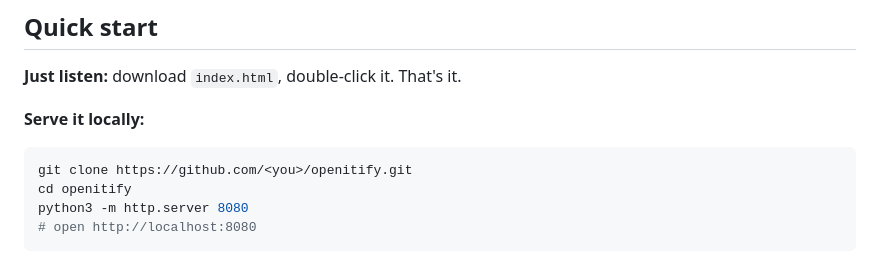
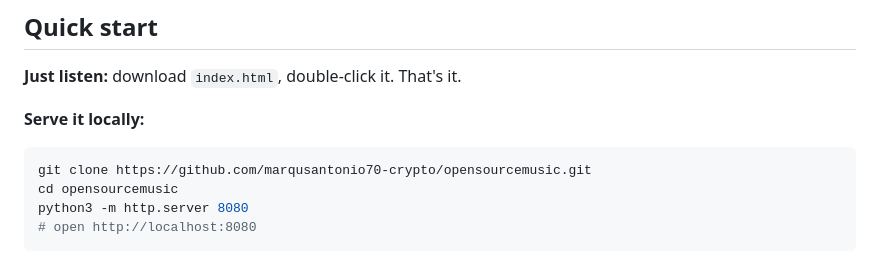
Before and after one commit to marqusantonio70-crypto/opensourcemusic, a Markdown page: README.md, the part around the change. Rendered like a GitHub page.

````diff
--- a/README.md
+++ b/README.md
@@ -47,8 +47,8 @@ It is a real player, not a mockup: seek, volume, speed, shuffle, repeat, likes,
 
 **Serve it locally:**
 ```bash
-git clone https://github.com/<you>/openitify.git
-cd openitify
+git clone https://github.com/marqusantonio70-crypto/opensourcemusic.git
+cd opensourcemusic
 python3 -m http.server 8080
 # open http://localhost:8080
 ```
````
